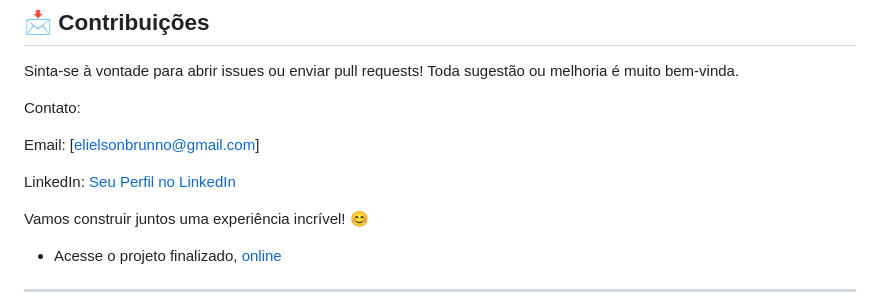
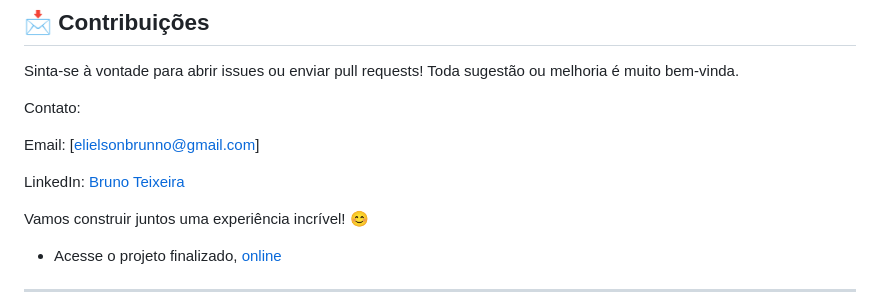
Before and after one commit to brunotxrs/Tourist-City, a Markdown page: readme.md, the part around the change. Drawn GitHub-style.

```diff
--- a/readme.md
+++ b/readme.md
@@ -79,7 +79,7 @@ Contato:
 
 Email: [elielsonbrunno@gmail.com]
 
-LinkedIn: [Seu Perfil no LinkedIn](https://www.linkedin.com/in/brunotxrs/)
+LinkedIn: [Bruno Teixeira](https://www.linkedin.com/in/brunotxrs/)
 
 Vamos construir juntos uma experiência incrível! 😊
 
```
